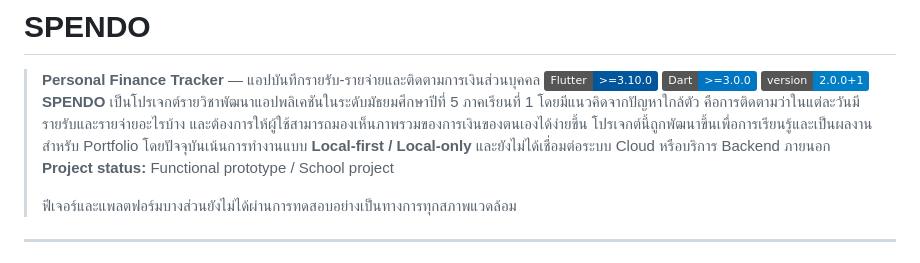
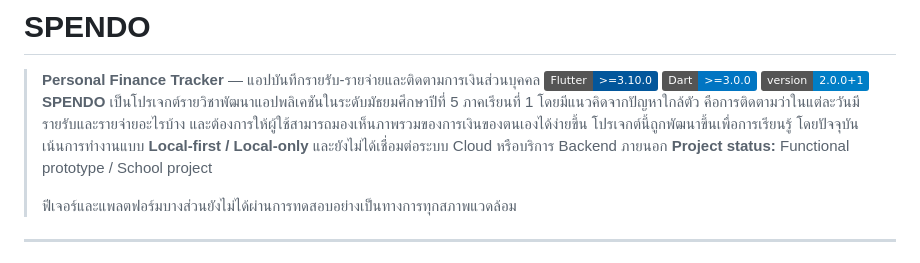
Before and after one commit to TuTahStartsCoding/spendo_app, a Markdown page: README.md, the part around the change. Drawn GitHub-style; badges without logos.

Commit message:
Update project description in README.md
Removed mention of 'Portfolio' from project description.

```diff
--- a/README.md
+++ b/README.md
@@ -4,7 +4,7 @@
 [![Dart](https://img.shields.io/badge/Dart-%3E%3D3.0.0-0175C2?logo=dart&logoColor=white)](https://dart.dev/)
 [![Version](https://img.shields.io/badge/version-2.0.0%2B1-informational)](https://github.com/TuTahStartsCoding/spendo_app)
 **SPENDO** เป็นโปรเจกต์รายวิชาพัฒนาแอปพลิเคชันในระดับมัธยมศึกษาปีที่ 5 ภาคเรียนที่ 1 โดยมีแนวคิดจากปัญหาใกล้ตัว คือการติดตามว่าในแต่ละวันมีรายรับและรายจ่ายอะไรบ้าง และต้องการให้ผู้ใช้สามารถมองเห็นภาพรวมของการเงินของตนเองได้ง่ายขึ้น
-โปรเจกต์นี้ถูกพัฒนาขึ้นเพื่อการเรียนรู้และเป็นผลงานสำหรับ Portfolio โดยปัจจุบันเน้นการทำงานแบบ **Local-first / Local-only** และยังไม่ได้เชื่อมต่อระบบ Cloud หรือบริการ Backend ภายนอก
+โปรเจกต์นี้ถูกพัฒนาขึ้นเพื่อการเรียนรู้ โดยปัจจุบันเน้นการทำงานแบบ **Local-first / Local-only** และยังไม่ได้เชื่อมต่อระบบ Cloud หรือบริการ Backend ภายนอก
 > **Project status:** Functional prototype / School project
 >
 > ฟีเจอร์และแพลตฟอร์มบางส่วนยังไม่ได้ผ่านการทดสอบอย่างเป็นทางการทุกสภาพแวดล้อม
```
